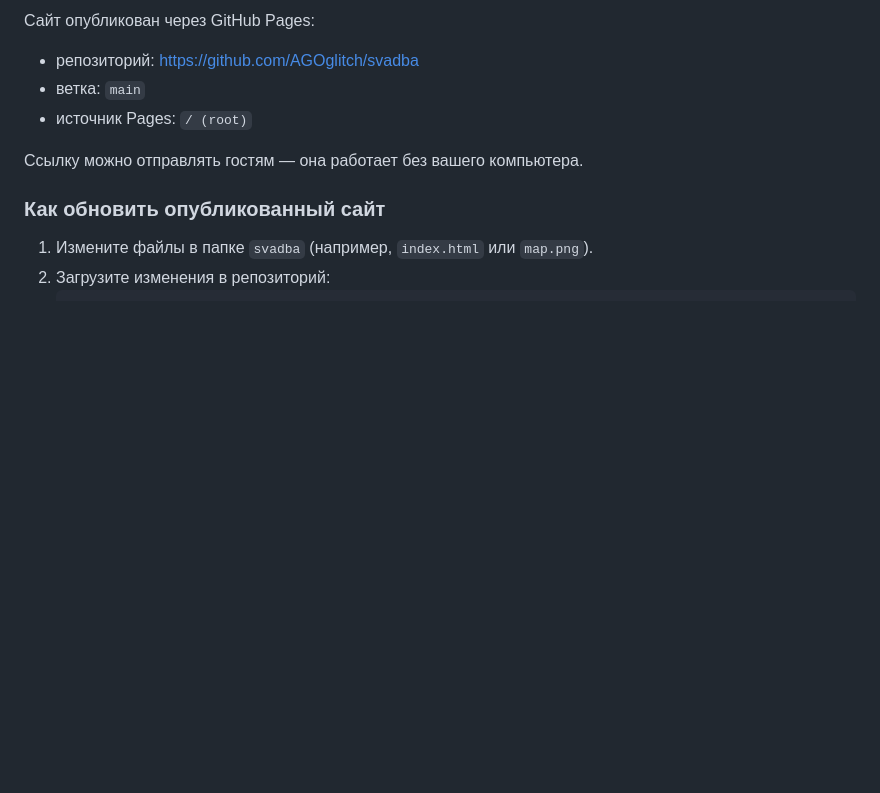
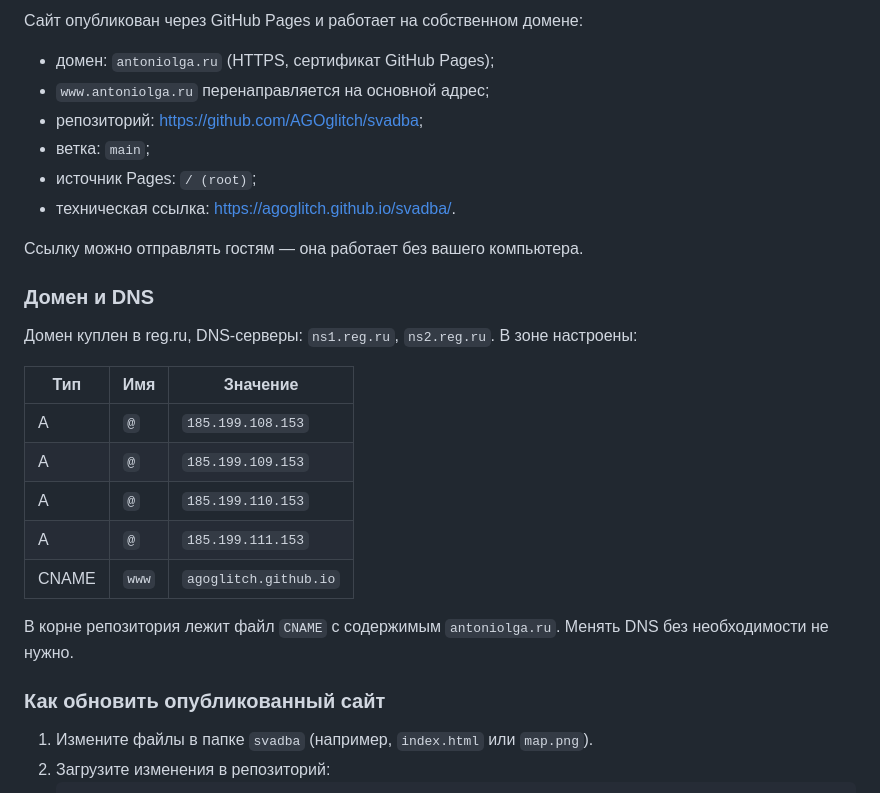
Before and after one commit to AGOglitch/svadba, a Markdown page: README.md, the part around one of its changes. Rendered like a GitHub page; blank space fills up the shorter version.

Commit message:
Document custom domain antoniolga.ru

```diff
--- a/README.md
+++ b/README.md
@@ -26,11 +26,28 @@
 
-Сайт опубликован через GitHub Pages:
+Сайт опубликован через GitHub Pages и работает на собственном домене:
 
-- репозиторий: <https://github.com/AGOglitch/svadba>
-- ветка: `main`
-- источник Pages: `/ (root)`
+- домен: `antoniolga.ru` (HTTPS, сертификат GitHub Pages);
+- `www.antoniolga.ru` перенаправляется на основной адрес;
+- репозиторий: <https://github.com/AGOglitch/svadba>;
+- ветка: `main`;
+- источник Pages: `/ (root)`;
+- техническая ссылка: <https://agoglitch.github.io/svadba/>.
 
 Ссылку можно отправлять гостям — она работает без вашего компьютера.
+
+### Домен и DNS
+
+Домен куплен в reg.ru, DNS-серверы: `ns1.reg.ru`, `ns2.reg.ru`. В зоне настроены:
+
+| Тип | Имя | Значение |
+|---|---|---|
+| A | `@` | `185.199.108.153` |
+| A | `@` | `185.199.109.153` |
+| A | `@` | `185.199.110.153` |
+| A | `@` | `185.199.111.153` |
+| CNAME | `www` | `agoglitch.github.io` |
+
+В корне репозитория лежит файл `CNAME` с содержимым `antoniolga.ru`. Менять DNS без необходимости не нужно.
 
 ### Как обновить опубликованный сайт
 
```
Also changed, not shown: other parts of README.md (+1 -1 lines).
